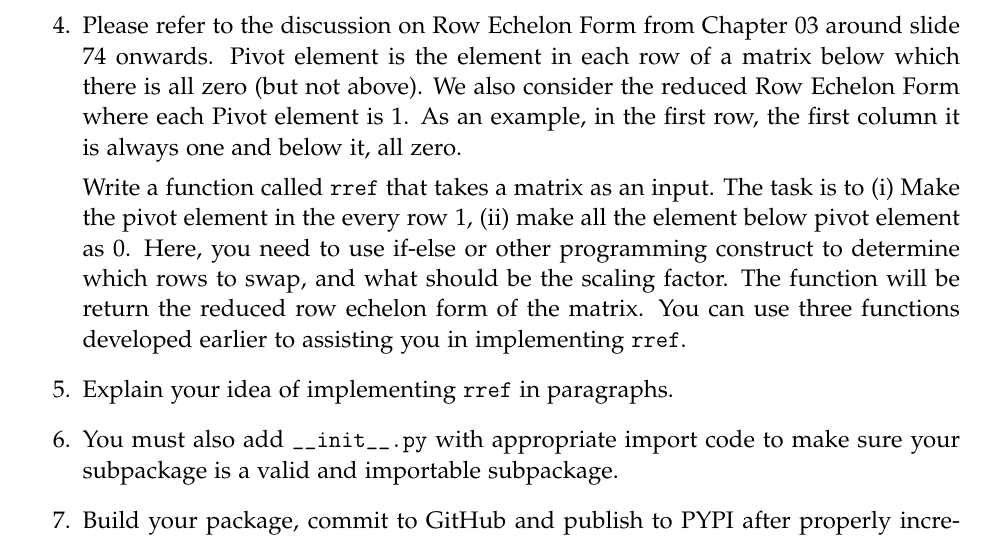
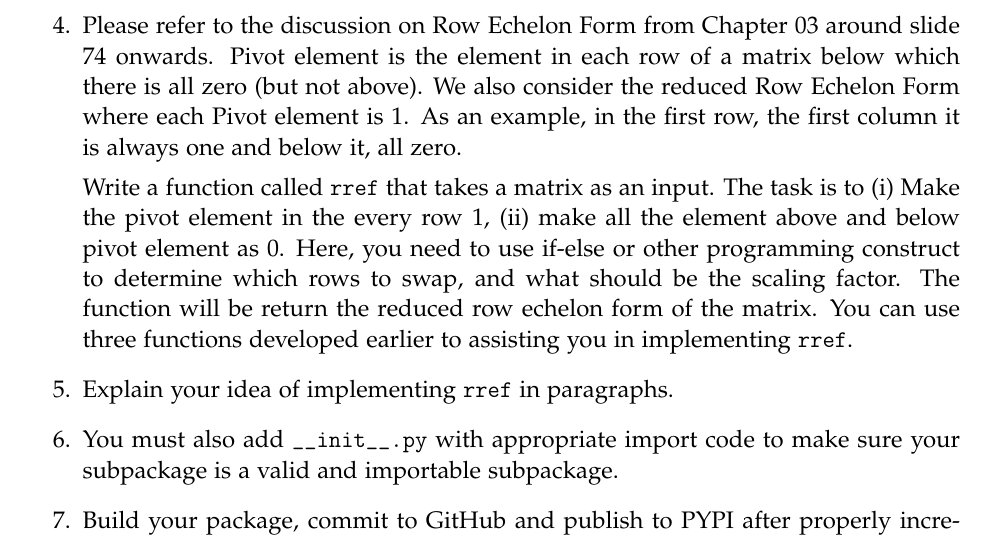
Before and after one commit to rahulbhadani/CPE486586_FA26, a LaTeX problem sheet (Homework/hw01.tex): part of page 6 of 6, cut so that both start at the same text. Compiled offline with pdfLaTeX.

Commit message:
Clarifications and typos fixing

```diff
--- a/Homework/hw01.tex
+++ b/Homework/hw01.tex
@@ -293,7 +293,7 @@ Create a subpackage called \texttt{matrix} in your package. Inside the subpackag
    \item Write a function \texttt{rowreplacement} to perform $jR_i + kR_j$ that takes a matrix as an input, first row, the second row, the scaling factors $j$ and $k$. You may use function \texttt{rowscale} for scaling operation.
    \item Please refer to the discussion on Row Echelon Form from Chapter 03 around slide 74 onwards. Pivot element is the element in each row of a matrix below which there is all zero (but not above). We also consider the reduced Row Echelon Form where each Pivot element is 1. As an example, in the first row, the first column it is always one and below it, all zero.
 
-   Write a function called \texttt{rref} that takes a matrix as an input. The task is to (i) Make the pivot element in the every row 1, (ii) make all the element below pivot element as 0. Here, you need to use if-else or other programming construct to determine which rows to swap, and what should be the scaling factor. The function will be return the reduced row echelon form of the matrix. You can use three functions developed earlier to assisting you in implementing \texttt{rref}.
+   Write a function called \texttt{rref} that takes a matrix as an input. The task is to (i) Make the pivot element in the every row 1, (ii) make all the element above and below pivot element as 0. Here, you need to use if-else or other programming construct to determine which rows to swap, and what should be the scaling factor. The function will be return the reduced row echelon form of the matrix. You can use three functions developed earlier to assisting you in implementing \texttt{rref}.
    \item Explain your idea of implementing \texttt{rref} in paragraphs.
    \item You must also add \texttt{\_\_init\_\_.py} with appropriate import code to make sure your subpackage is a valid and importable subpackage.
    \item Build your package, commit to GitHub and publish to PYPI after properly incrementing the version number, install the package in your Google Colab notebook using \texttt{pip install} command.
```
Also changed, not shown: Homework/hw01.pdf.
